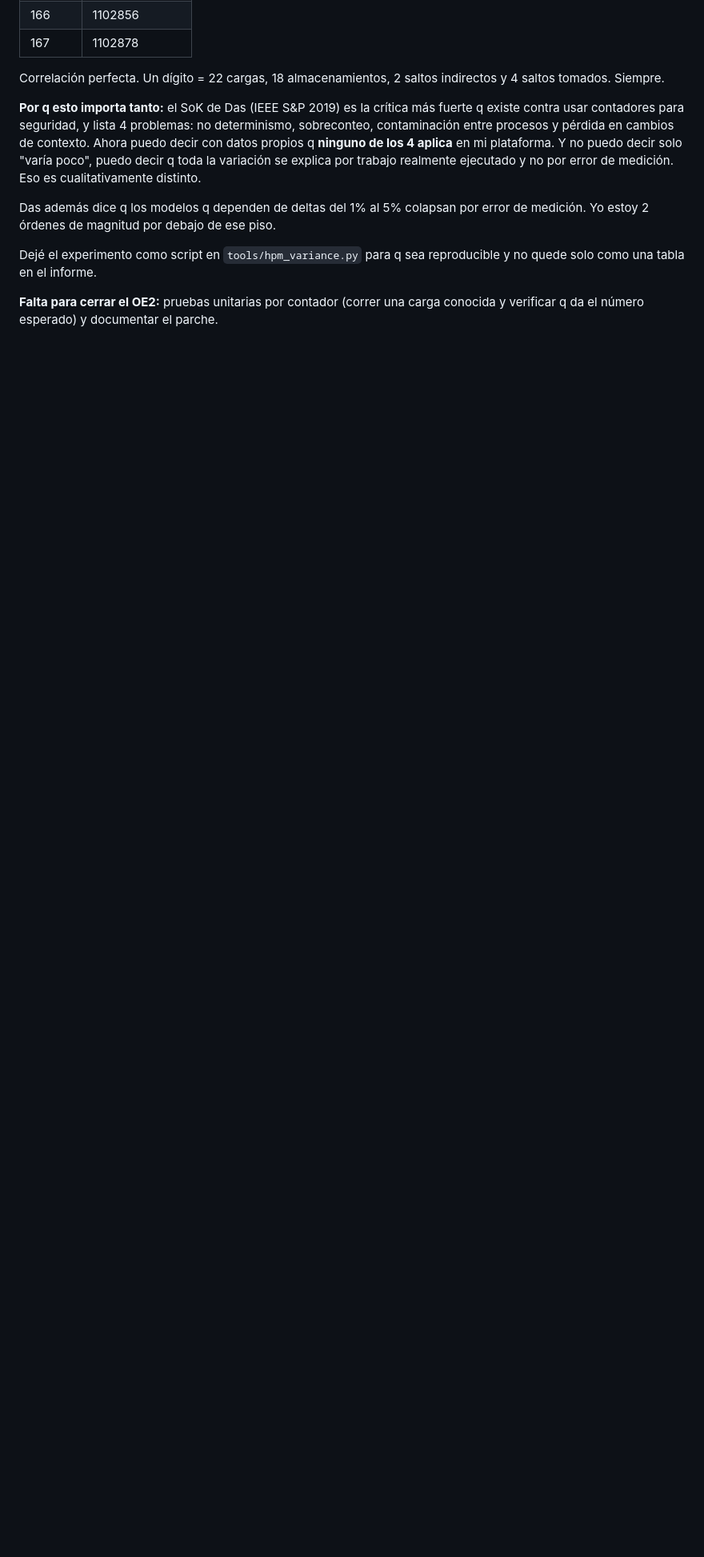
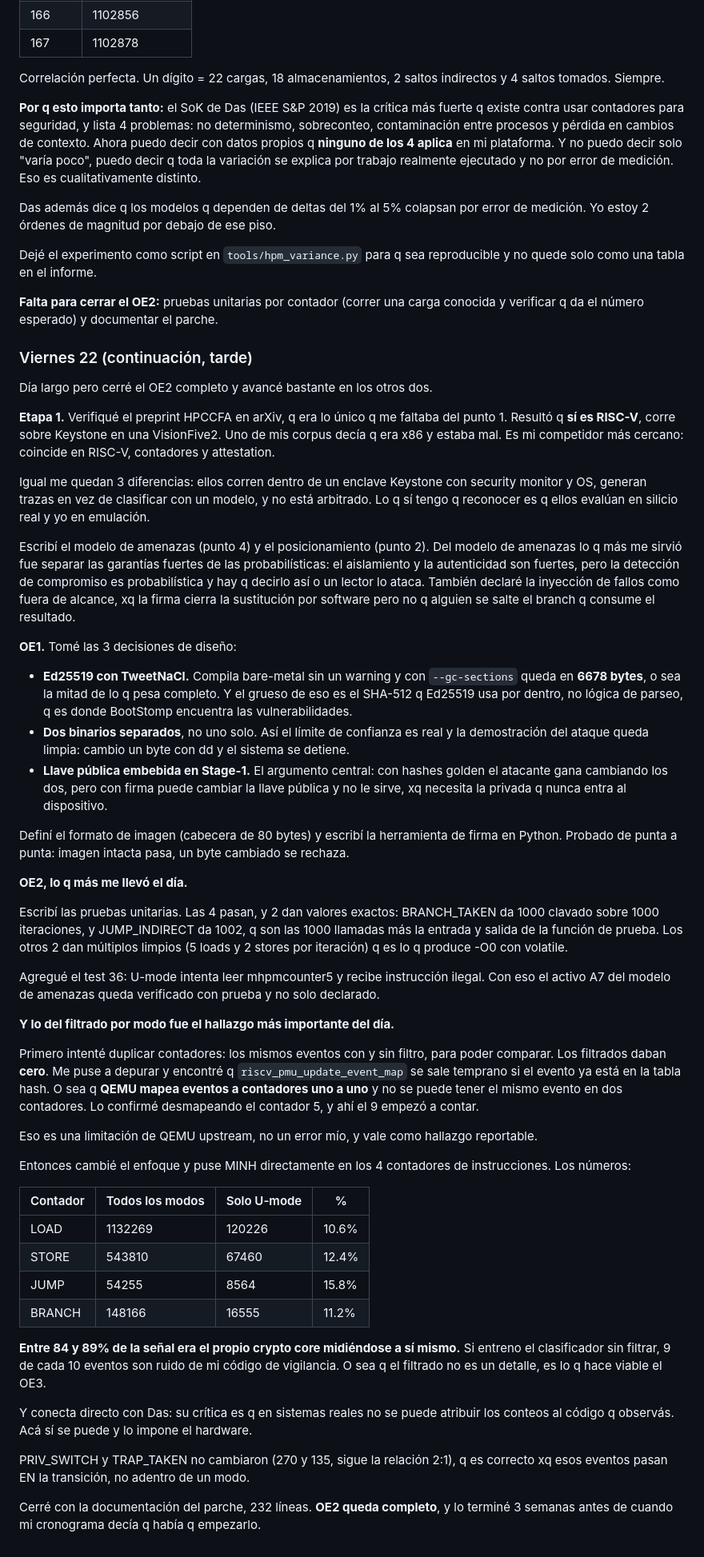
Before and after one commit to Sebasteuo/riscv-rot, a Markdown page: docs/tfg/bitacora.md, the part around the change. Shown at 80% size. GitHub-like rendering; blank space fills up the shorter version.

Commit message:
docs: bitacora, cierre del OE2 y avance en OE1

```diff
--- a/docs/tfg/bitacora.md
+++ b/docs/tfg/bitacora.md
@@ -284,3 +284,92 @@ reproducible y no quede solo como una tabla en el informe.
 
 **Falta para cerrar el OE2:** pruebas unitarias por contador (correr una
 carga conocida y verificar q da el número esperado) y documentar el parche.
+
+### Viernes 22 (continuación, tarde)
+
+Día largo pero cerré el OE2 completo y avancé bastante en los otros dos.
+
+**Etapa 1.** Verifiqué el preprint HPCCFA en arXiv, q era lo único q me
+faltaba del punto 1. Resultó q **sí es RISC-V**, corre sobre Keystone en una
+VisionFive2. Uno de mis corpus decía q era x86 y estaba mal. Es mi competidor
+más cercano: coincide en RISC-V, contadores y attestation.
+
+Igual me quedan 3 diferencias: ellos corren dentro de un enclave Keystone con
+security monitor y OS, generan trazas en vez de clasificar con un modelo, y
+no está arbitrado. Lo q sí tengo q reconocer es q ellos evalúan en silicio
+real y yo en emulación.
+
+Escribí el modelo de amenazas (punto 4) y el posicionamiento (punto 2). Del
+modelo de amenazas lo q más me sirvió fue separar las garantías fuertes de
+las probabilísticas: el aislamiento y la autenticidad son fuertes, pero la
+detección de compromiso es probabilística y hay q decirlo así o un lector lo
+ataca. También declaré la inyección de fallos como fuera de alcance, xq la
+firma cierra la sustitución por software pero no q alguien se salte el branch
+q consume el resultado.
+
+**OE1.** Tomé las 3 decisiones de diseño:
+
+- **Ed25519 con TweetNaCl.** Compila bare-metal sin un warning y con
+  `--gc-sections` queda en **6678 bytes**, o sea la mitad de lo q pesa
+  completo. Y el grueso de eso es el SHA-512 q Ed25519 usa por dentro, no
+  lógica de parseo, q es donde BootStomp encuentra las vulnerabilidades.
+- **Dos binarios separados**, no uno solo. Así el límite de confianza es real
+  y la demostración del ataque queda limpia: cambio un byte con dd y el
+  sistema se detiene.
+- **Llave pública embebida en Stage-1.** El argumento central: con hashes
+  golden el atacante gana cambiando los dos, pero con firma puede cambiar la
+  llave pública y no le sirve, xq necesita la privada q nunca entra al
+  dispositivo.
+
+Definí el formato de imagen (cabecera de 80 bytes) y escribí la herramienta
+de firma en Python. Probado de punta a punta: imagen intacta pasa, un byte
+cambiado se rechaza.
+
+**OE2, lo q más me llevó el día.**
+
+Escribí las pruebas unitarias. Las 4 pasan, y 2 dan valores exactos:
+BRANCH_TAKEN da 1000 clavado sobre 1000 iteraciones, y JUMP_INDIRECT da 1002,
+q son las 1000 llamadas más la entrada y salida de la función de prueba. Los
+otros 2 dan múltiplos limpios (5 loads y 2 stores por iteración) q es lo q
+produce -O0 con volatile.
+
+Agregué el test 36: U-mode intenta leer mhpmcounter5 y recibe instrucción
+ilegal. Con eso el activo A7 del modelo de amenazas queda verificado con
+prueba y no solo declarado.
+
+**Y lo del filtrado por modo fue el hallazgo más importante del día.**
+
+Primero intenté duplicar contadores: los mismos eventos con y sin filtro,
+para poder comparar. Los filtrados daban **cero**. Me puse a depurar y
+encontré q `riscv_pmu_update_event_map` se sale temprano si el evento ya está
+en la tabla hash. O sea q **QEMU mapea eventos a contadores uno a uno** y no
+se puede tener el mismo evento en dos contadores. Lo confirmé desmapeando el
+contador 5, y ahí el 9 empezó a contar.
+
+Eso es una limitación de QEMU upstream, no un error mío, y vale como hallazgo
+reportable.
+
+Entonces cambié el enfoque y puse MINH directamente en los 4 contadores de
+instrucciones. Los números:
+
+| Contador | Todos los modos | Solo U-mode | % |
+|---|---|---|---|
+| LOAD | 1132269 | 120226 | 10.6% |
+| STORE | 543810 | 67460 | 12.4% |
+| JUMP | 54255 | 8564 | 15.8% |
+| BRANCH | 148166 | 16555 | 11.2% |
+
+**Entre 84 y 89% de la señal era el propio crypto core midiéndose a sí
+mismo.** Si entreno el clasificador sin filtrar, 9 de cada 10 eventos son
+ruido de mi código de vigilancia. O sea q el filtrado no es un detalle, es lo
+q hace viable el OE3.
+
+Y conecta directo con Das: su crítica es q en sistemas reales no se puede
+atribuir los conteos al código q observás. Acá sí se puede y lo impone el
+hardware.
+
+PRIV_SWITCH y TRAP_TAKEN no cambiaron (270 y 135, sigue la relación 2:1), q
+es correcto xq esos eventos pasan EN la transición, no adentro de un modo.
+
+Cerré con la documentación del parche, 232 líneas. **OE2 queda completo**, y
+lo terminé 3 semanas antes de cuando mi cronograma decía q había q empezarlo.
```
